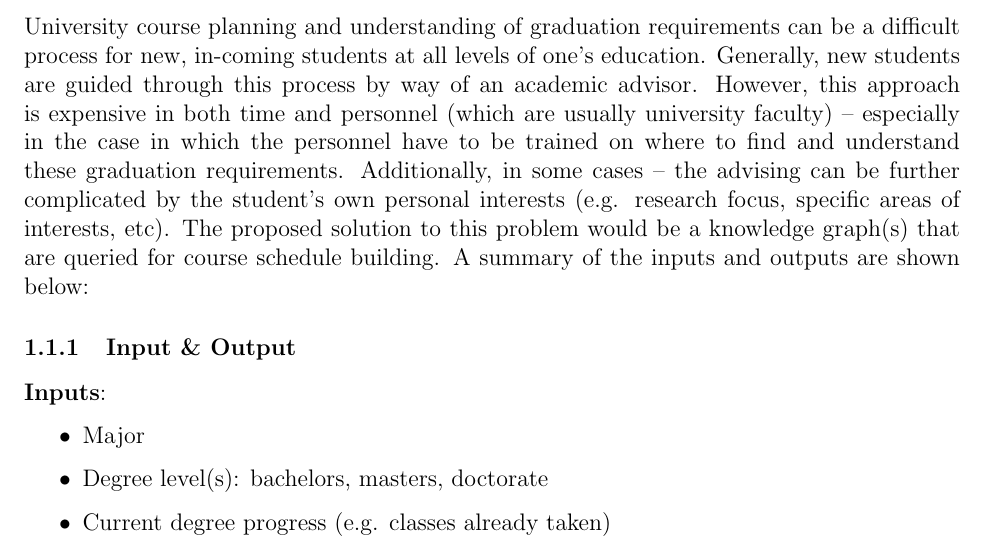
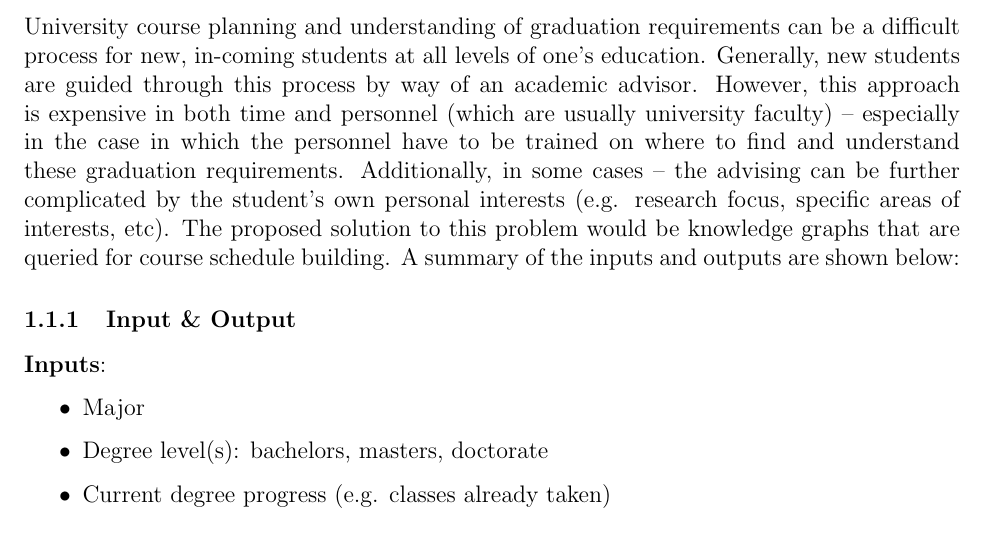
Before and after one commit to AdebayoBraimah/cse-505-project, a LaTeX document (main.tex): part of page 1 of 12, cut so that both start at the same text. Compiled offline with pdfLaTeX.

Commit message:
REPORT: Minor edits

```diff
--- a/main.tex
+++ b/main.tex
@@ -145,7 +145,7 @@ Stony Brook University \\
 
     \subsection{Problem Description}
     \label{subsec:problem}
-    University course planning and understanding of graduation requirements can be a difficult process for new, in-coming students at all levels of one's education. Generally, new students are guided through this process by way of an academic advisor. However, this approach is expensive in both time and personnel (which are usually university faculty) -- especially in the case in which the personnel have to be trained on where to find and understand these graduation requirements. Additionally, in some cases -- the advising can be further complicated by the student's own personal interests (e.g. research focus, specific areas of interests, etc). The proposed solution to this problem would be a knowledge graph(s) that are queried for course schedule building. A summary of the inputs and outputs are shown below:
+    University course planning and understanding of graduation requirements can be a difficult process for new, in-coming students at all levels of one's education. Generally, new students are guided through this process by way of an academic advisor. However, this approach is expensive in both time and personnel (which are usually university faculty) -- especially in the case in which the personnel have to be trained on where to find and understand these graduation requirements. Additionally, in some cases -- the advising can be further complicated by the student's own personal interests (e.g. research focus, specific areas of interests, etc). The proposed solution to this problem would be knowledge graphs that are queried for course schedule building. A summary of the inputs and outputs are shown below:
 
     \subsubsection{Input \& Output}
     \label{subsubsec:in-out}
```
